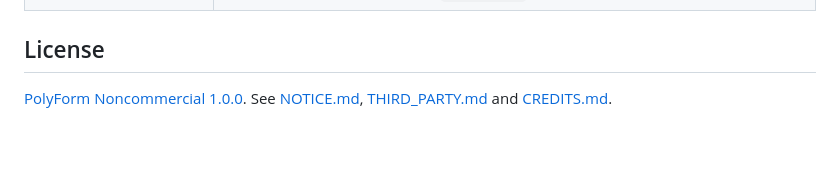
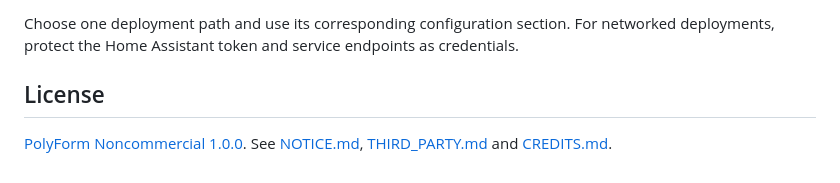
Before and after one commit to companionintelligence/CI-Home-Assistant-Voice-PE, a Markdown page: README.md, the part around one of its changes. Rendered like a GitHub page; blank space fills up the shorter version.

Commit message:
docs: expand README project guide

```diff
--- a/README.md
+++ b/README.md
@@ -213,3 +233,5 @@ Hosted CI is gated, as across the organization. Dispatch it when you want a run:
+Choose one deployment path and use its corresponding configuration section. For networked deployments, protect the Home Assistant token and service endpoints as credentials.
+
 ## License
 
 [PolyForm Noncommercial 1.0.0](LICENSE.md). See [NOTICE.md](NOTICE.md),
```
Also changed, not shown: other parts of README.md (+20 -0 lines).
